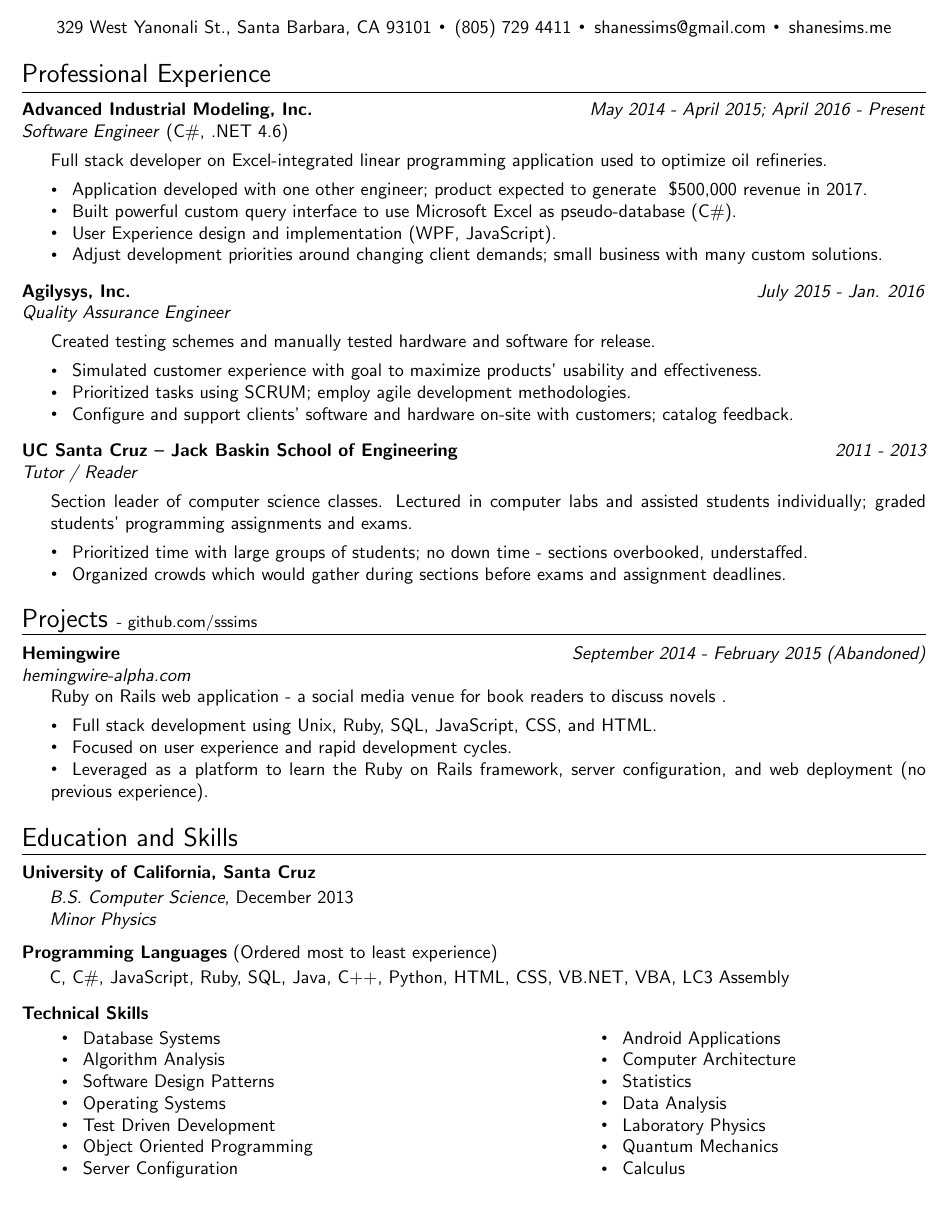
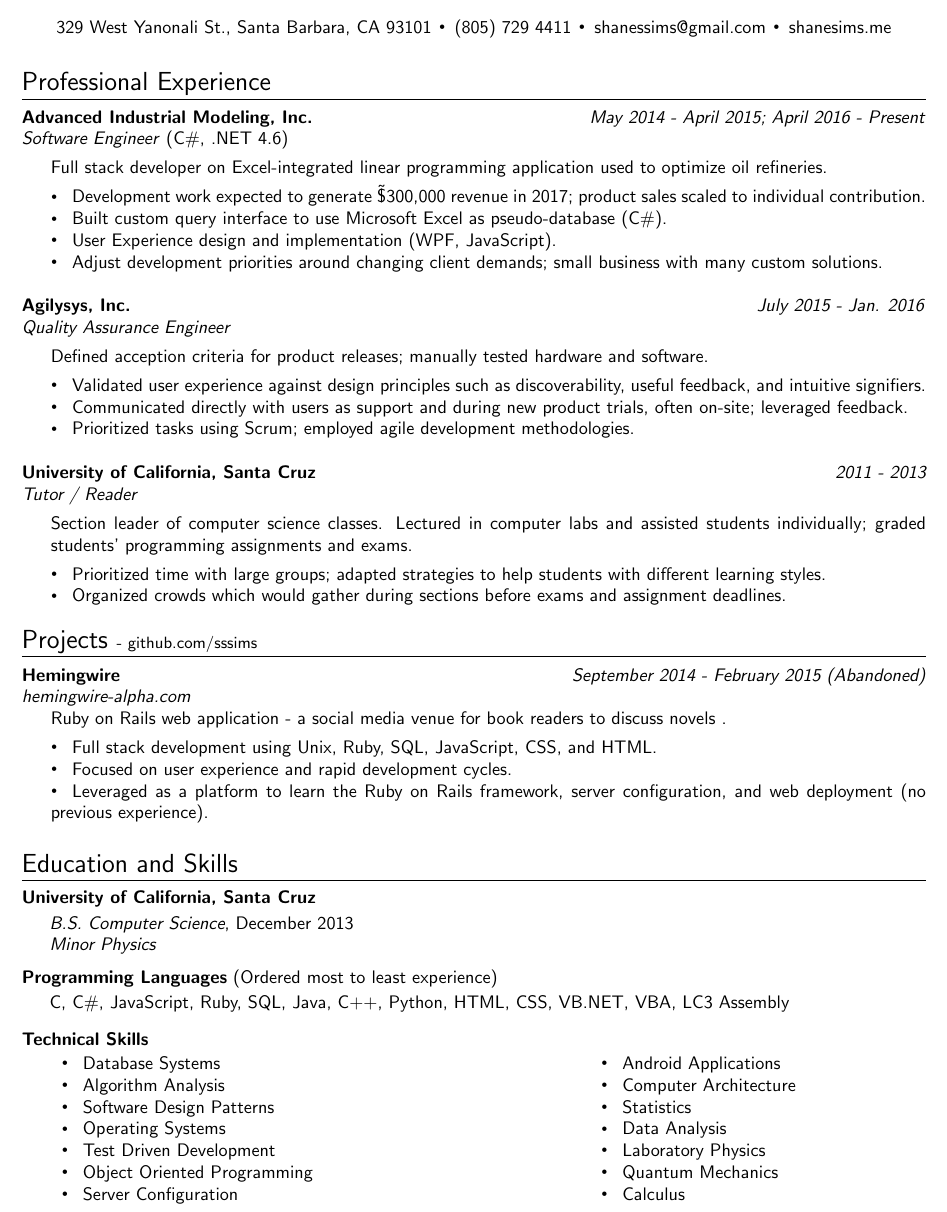
Before and after one commit to sssims/resume, a LaTeX CV (sims_shane_resume.tex): part of the page, cut so that both start at the same text. Compiled offline with pdfLaTeX.

Commit message:
Phrasing changes to professional experience descriptions

```diff
--- a/sims_shane_resume.tex
+++ b/sims_shane_resume.tex
@@ -19,7 +19,7 @@
 {\centerline{\sffamily 329 West Yanonali St., Santa Barbara, CA 93101{\midlinesimsbullet}(805) 729 4411{\midlinesimsbullet}shanessims@gmail.com{\midlinesimsbullet}shanesims.me}}
 % -------
 
-\vskip 14pt
+\vskip 18pt
 
 % Personal Profile or Summary or Objective
 %{\Large Summary}
@@ -46,14 +46,14 @@
 
 Full stack developer on Excel-integrated linear programming application used to optimize oil refineries.
 \vskip 4pt
-\simsbullet Application developed with one other engineer; product expected to generate ~\$500,000 revenue in 2017. \\
-\simsbullet Built powerful custom query interface to use Microsoft Excel as pseudo-database (C\#). \\
+\simsbullet Development work expected to generate \~\$300,000 revenue in 2017; product sales scaled to individual contribution.\\
+\simsbullet Built custom query interface to use Microsoft Excel as pseudo-database (C\#). \\
 \simsbullet User Experience design and implementation (WPF, JavaScript). \\
 \simsbullet Adjust development priorities around changing client demands; small business with many custom solutions.
 
 \setlength{\leftskip}{0pt}
 
-\vskip 8pt
+\vskip 12pt
 
 {\bfseries\itshape\sffamily Agilysys, Inc.} \hfill \textsf{\textit{July 2015 - Jan. 2016}} \\
 \textit{\textsf{Quality Assurance Engineer}}
@@ -61,23 +61,23 @@
 
 \setlength{\leftskip}{16pt}
 
-Created testing schemes and manually tested hardware and software for release.
+Defined acception criteria for product releases; manually tested hardware and software.
 \vskip 4pt
-\simsbullet Simulated customer experience with goal to maximize products' usability and effectiveness. \\
-\simsbullet Prioritized tasks using SCRUM; employ agile development methodologies. \\
-\simsbullet Configure and support clients' software and hardware on-site with customers; catalog feedback.
+\simsbullet Validated user experience against design principles such as discoverability, useful feedback, and intuitive signifiers. \\
+\simsbullet Communicated directly with users as support and during new product trials, often on-site; leveraged feedback. \\
+\simsbullet Prioritized tasks using Scrum; employed agile development methodologies.
 
 \setlength{\leftskip}{0pt}
 
-\vskip 8pt
+\vskip 12pt
 
-{\bfseries\itshape\sffamily UC Santa Cruz -- Jack Baskin School of Engineering} \hfill {\itshape\sffamily{2011 - 2013}} \\
+{\bfseries\itshape\sffamily University of California, Santa Cruz} \hfill {\itshape\sffamily{2011 - 2013}} \\
 {\itshape\sffamily{{Tutor / Reader}}}
 \vskip 4pt
 \setlength{\leftskip}{16pt}
 Section leader of computer science classes. Lectured in computer labs and assisted students individually; graded students' programming assignments and exams.
 \vskip 4pt
-\simsbullet Prioritized time with large groups of students; no down time - sections overbooked, understaffed.\\
+\simsbullet Prioritized time with large groups; adapted strategies to help students with different learning styles. \\
 \simsbullet Organized crowds which would gather during sections before exams and assignment deadlines.
 
 \setlength{\leftskip}{0pt}
@@ -101,7 +101,7 @@
 
 \setlength{\leftskip}{0pt}
 
-\vskip 14pt
+\vskip 16pt
 
 % Educational Information
 {\Large\sffamily Education and Skills}
```
Also changed, not shown: sims_shane_resume.pdf.
